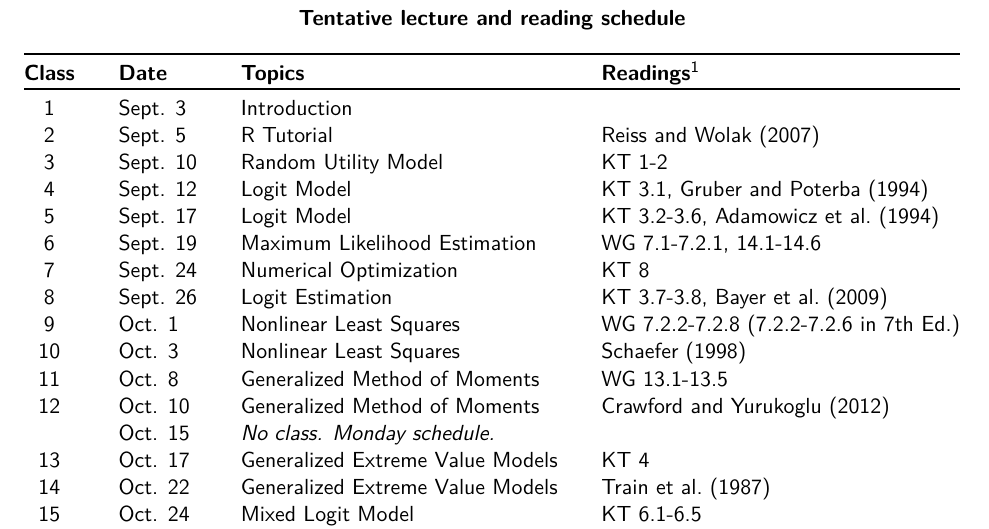
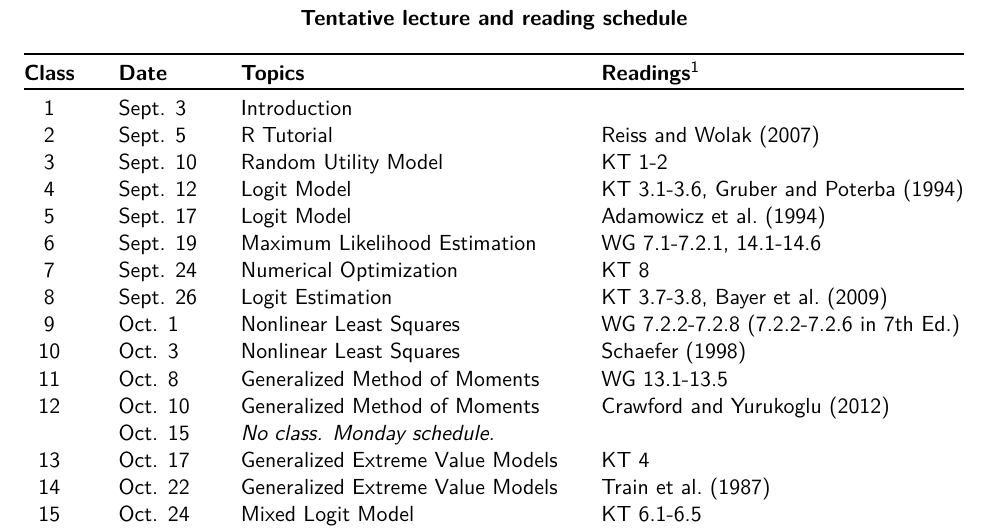
Before and after one commit to woerman/ResEcon703, a LaTeX document (syllabus/syllabus.tex): part of page 5 of 5, cut so that both start at the same text. Compiled offline with pdfLaTeX.

Commit message:
syllabus reading for lectures 4 and 5

```diff
--- a/syllabus/syllabus.tex
+++ b/syllabus/syllabus.tex
@@ -133,8 +133,8 @@ I will assign four problem sets during the semester; each problem set is worth 1
     		1 & Sept. 3 & Introduction & \\
     		2 & Sept. 5 & R Tutorial & \textcite{reiss_structural_2007}\\
     		3 & Sept. 10 & Random Utility Model & KT 1-2\\
-    		4 & Sept. 12 & Logit Model & KT 3.1, \textcite{gruber_tax_1994} \\
-    		5 & Sept. 17 & Logit Model & KT 3.2-3.6, \textcite{adamowicz_combining_1994} \\
+    		4 & Sept. 12 & Logit Model & KT 3.1-3.6, \textcite{gruber_tax_1994} \\
+    		5 & Sept. 17 & Logit Model & \textcite{adamowicz_combining_1994} \\
     		6 & Sept. 19 & Maximum Likelihood Estimation & WG 7.1-7.2.1, 14.1-14.6 \\
     		7 & Sept. 24 & Numerical Optimization & KT 8 \\
     		8 & Sept. 26 & Logit Estimation & KT 3.7-3.8, \textcite{bayer_migration_2009} \\
```
Also changed, not shown: syllabus/syllabus.pdf.
